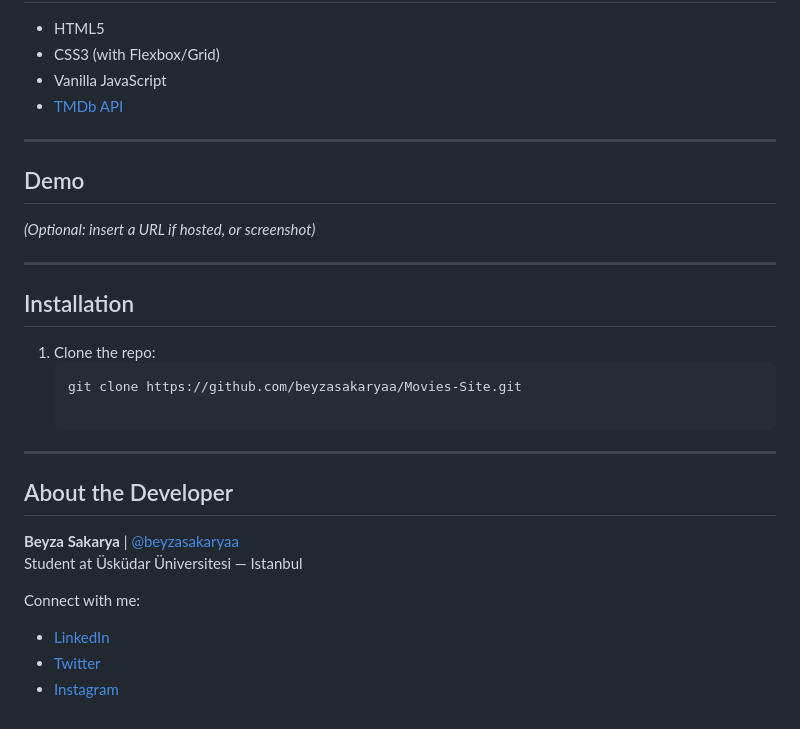
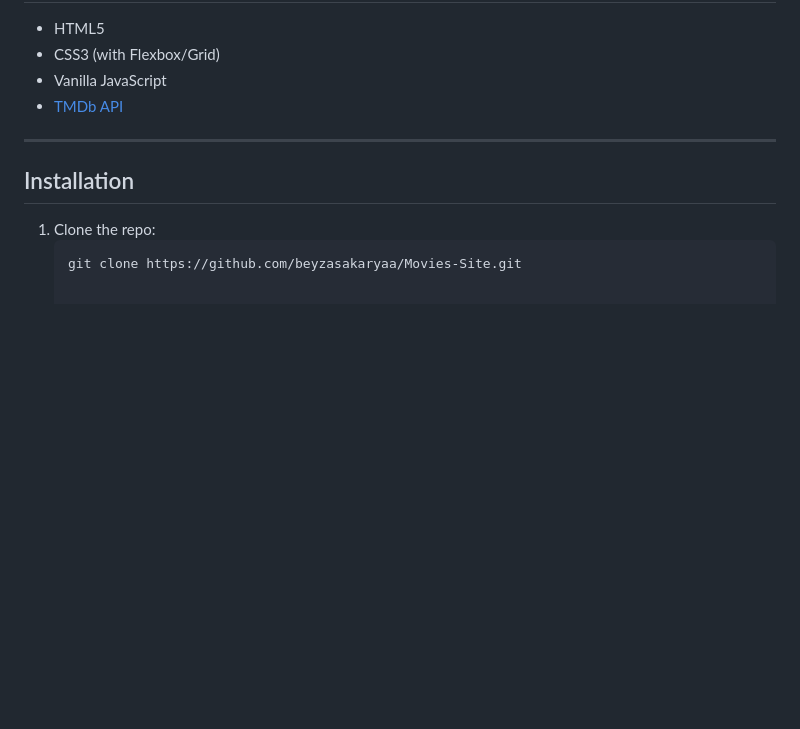
Before and after one commit to beyzasakaryaa/Movies-Site, a Markdown page: README.md, the part around the change printed below. GitHub-like rendering; blank space fills up the shorter version.

````diff
--- a/README.md
+++ b/README.md
@@ -42,26 +51,8 @@ Browse trending movies, search by title, mark your favorite films, and view deta
 
 ---
 
-##  Demo
-
-*(Optional: insert a URL if hosted, or screenshot)*
-
----
-
 ##  Installation
 
 1. Clone the repo:
    ```bash
    git clone https://github.com/beyzasakaryaa/Movies-Site.git
-
----
-
-##  About the Developer
-
-**Beyza Sakarya** | [@beyzasakaryaa](https://github.com/beyzasakaryaa)
-Student at Üsküdar Üniversitesi — Istanbul
-
-Connect with me:
-- [LinkedIn](https://www.linkedin.com/in/beyzasakaryaa)
-- [Twitter](https://twitter.com/beyzasakarya20)
-- [Instagram](https://www.instagram.com/beyzasakaryaa)
````
Also changed, not shown: other parts of README.md (+12 -3 lines), images/add.png (added), images/register.png (added), screenshots/login.png (added), screenshots/signup.png (added), 9 other files.
